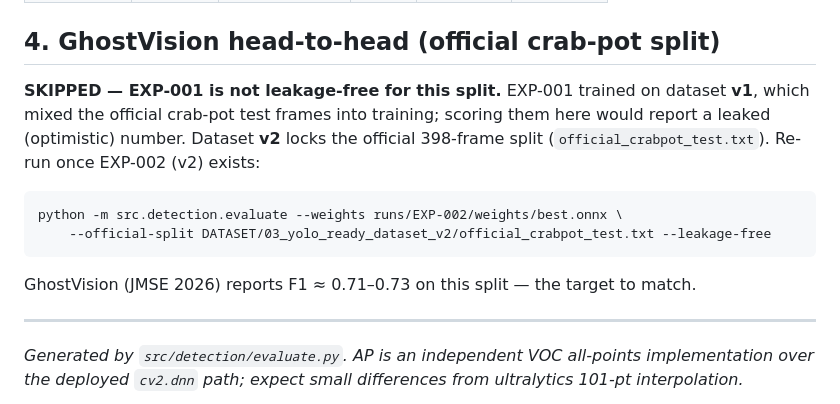
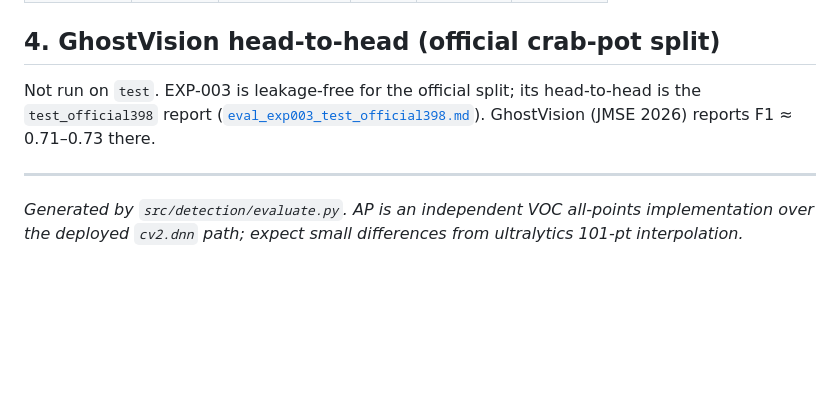
Before and after one commit to madhesh60/depth, a Markdown page: docs/eval_exp003_test.md, the part around one of its changes. Drawn GitHub-style; blank space fills up the shorter version.

````diff
--- a/docs/eval_exp003_test.md
+++ b/docs/eval_exp003_test.md
@@ -30,14 +43,7 @@ _Model_: `models/EXP-003/best.onnx` · _Data_: `03_yolo_ready_dataset_v2b` · _A
 
 ## 4. GhostVision head-to-head (official crab-pot split)
 
-**SKIPPED — EXP-001 is not leakage-free for this split.** EXP-001 trained on dataset **v1**, which mixed the official crab-pot test frames into training; scoring them here would report a leaked (optimistic) number. Dataset **v2** locks the official 398-frame split (`official_crabpot_test.txt`). Re-run once EXP-002 (v2) exists:
-
-```
-python -m src.detection.evaluate --weights runs/EXP-002/weights/best.onnx \
-    --official-split DATASET/03_yolo_ready_dataset_v2/official_crabpot_test.txt --leakage-free
-```
-
-GhostVision (JMSE 2026) reports F1 ≈ 0.71–0.73 on this split — the target to match.
+Not run on `test`. EXP-003 is leakage-free for the official split; its head-to-head is the `test_official398` report ([`eval_exp003_test_official398.md`](eval_exp003_test_official398.md)). GhostVision (JMSE 2026) reports F1 ≈ 0.71–0.73 there.
 
 ---
 _Generated by `src/detection/evaluate.py`. AP is an independent VOC all-points implementation over the deployed `cv2.dnn` path; expect small differences from ultralytics 101-pt interpolation._
````
Also changed, not shown: other parts of docs/eval_exp003_test.md (+22 -9 lines), docs/eval_exp003_test_official398.md (+22 -9 lines), docs/eval_exp003_test_xsonar.md (+23 -17 lines), docs/img/pr_exp003_test.png (added), docs/img/pr_exp003_test_official398.png (added), docs/img/pr_exp003_test_xsonar.png (added), 1 other file.
